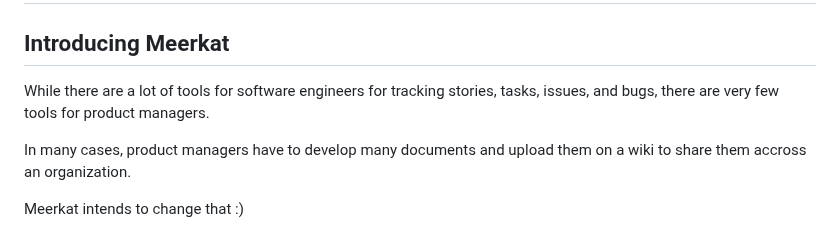
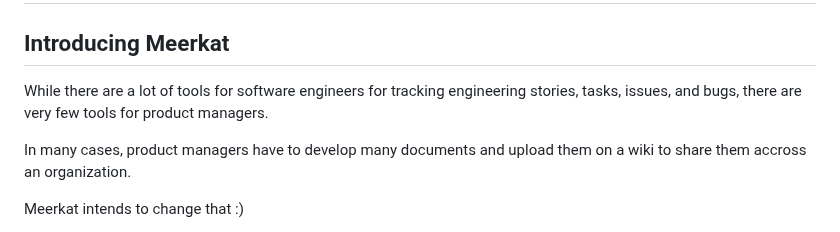
Before and after one commit to sergepaulc/Meerkat, a Markdown page: README.md, the part around the change. Drawn GitHub-style.

```diff
--- a/README.md
+++ b/README.md
@@ -2,7 +2,7 @@
 
 ## Introducing Meerkat
 
-While there are a lot of tools for software engineers for tracking stories, tasks, issues, and bugs, there are very few tools for product managers.
+While there are a lot of tools for software engineers for tracking engineering stories, tasks, issues, and bugs, there are very few tools for product managers.
 
 In many cases, product managers have to develop many documents and upload them on a wiki to share them accross an organization.
 
```
